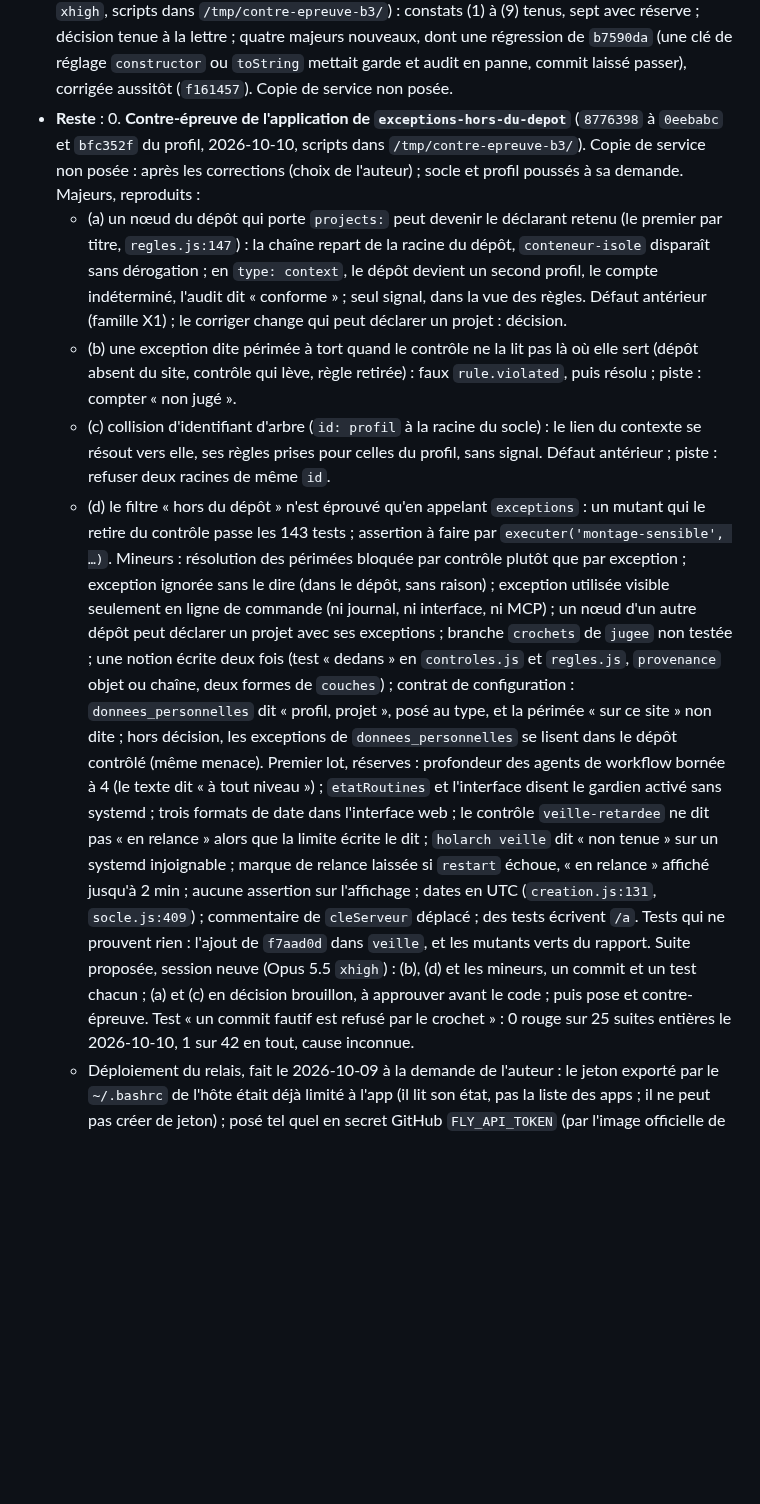
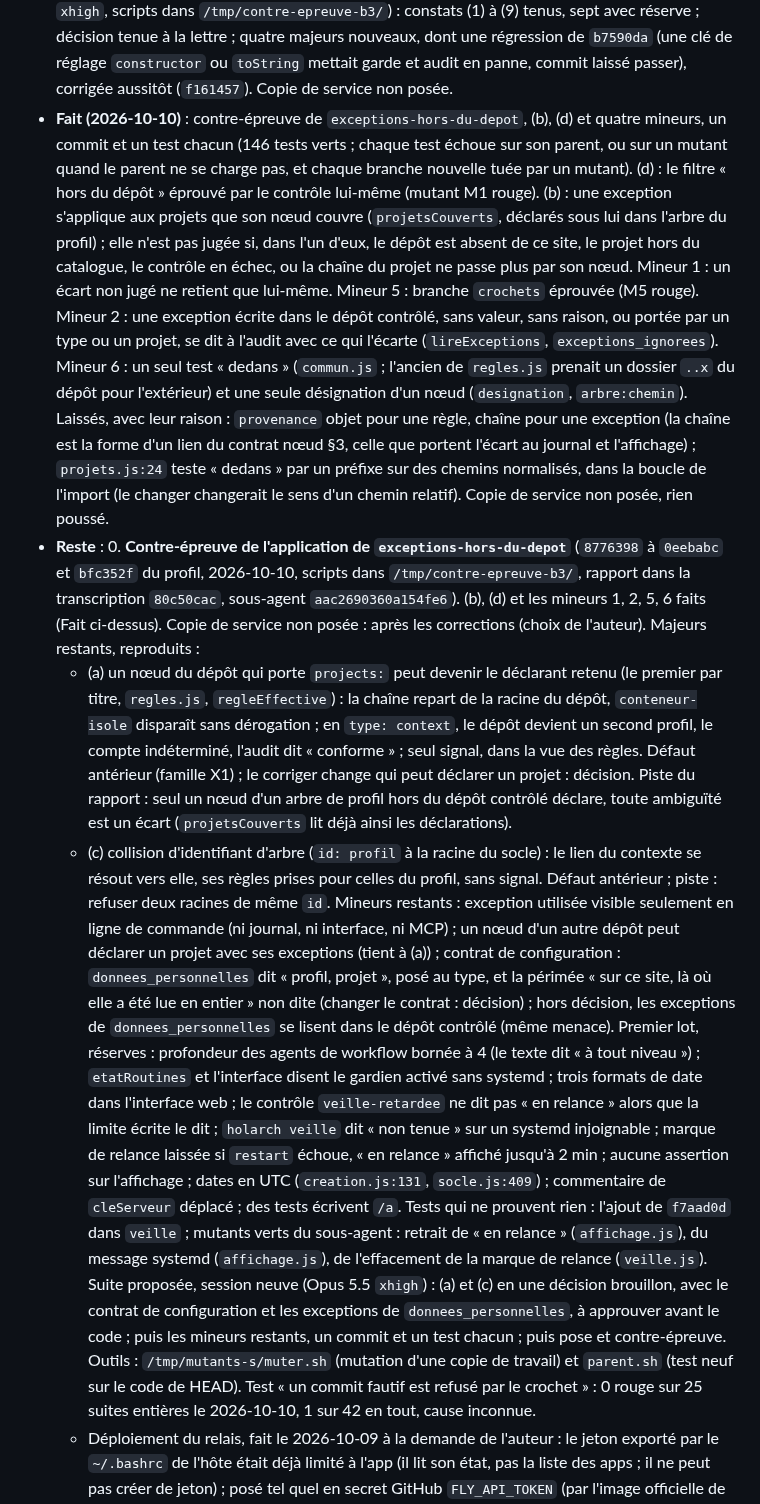
Before and after one commit to Movida/holarch-socle, a Markdown page: arbre/conception/etape-3-regles-projets.md, the part around the change. GitHub-like rendering; blank space fills up the shorter version.

Commit message:
Consigner (b), (d) et quatre mineurs de la contre-épreuve, et la passation
Co-Authored-By: Claude Opus 5.5 <noreply@anthropic.com>

```diff
--- a/arbre/conception/etape-3-regles-projets.md
+++ b/arbre/conception/etape-3-regles-projets.md
@@ -1058,36 +1058,50 @@ sur mesure ; un pare-feu du conteneur, tant que les domaines de Remote Control s
   `/tmp/contre-epreuve-b3/`) : constats (1) à (9) tenus, sept avec réserve ; décision tenue à la lettre ; quatre
   majeurs nouveaux, dont une régression de `b7590da` (une clé de réglage `constructor` ou `toString` mettait garde et
   audit en panne, commit laissé passer), corrigée aussitôt (`f161457`). Copie de service non posée.
+- **Fait (2026-10-10)** : contre-épreuve de `exceptions-hors-du-depot`, (b), (d) et quatre mineurs, un commit et un test
+  chacun (146 tests verts ; chaque test échoue sur son parent, ou sur un mutant quand le parent ne se charge pas, et
+  chaque branche nouvelle tuée par un mutant). (d) : le filtre « hors du dépôt » éprouvé par le contrôle lui-même (mutant
+  M1 rouge). (b) : une exception s'applique aux projets que son nœud couvre (`projetsCouverts`, déclarés sous lui dans
+  l'arbre du profil) ; elle n'est pas jugée si, dans l'un d'eux, le dépôt est absent de ce site, le projet hors du
+  catalogue, le contrôle en échec, ou la chaîne du projet ne passe plus par son nœud. Mineur 1 : un écart non jugé ne
+  retient que lui-même. Mineur 5 : branche `crochets` éprouvée (M5 rouge). Mineur 2 : une exception écrite dans le dépôt
+  contrôlé, sans valeur, sans raison, ou portée par un type ou un projet, se dit à l'audit avec ce qui l'écarte
+  (`lireExceptions`, `exceptions_ignorees`). Mineur 6 : un seul test « dedans » (`commun.js` ; l'ancien de `regles.js`
+  prenait un dossier `..x` du dépôt pour l'extérieur) et une seule désignation d'un nœud (`designation`, `arbre:chemin`).
+  Laissés, avec leur raison : `provenance` objet pour une règle, chaîne pour une exception (la chaîne est la forme d'un
+  lien du contrat nœud §3, celle que portent l'écart au journal et l'affichage) ; `projets.js:24` teste « dedans » par un
+  préfixe sur des chemins normalisés, dans la boucle de l'import (le changer changerait le sens d'un chemin relatif).
+  Copie de service non posée, rien poussé.
 - **Reste** :
   0. **Contre-épreuve de l'application de `exceptions-hors-du-depot`** (`8776398` à `0eebabc` et `bfc352f` du profil,
-     2026-10-10, scripts dans `/tmp/contre-epreuve-b3/`). Copie de service non posée : après les corrections (choix de
-     l'auteur) ; socle et profil poussés à sa demande.
-     Majeurs, reproduits :
-     - (a) un nœud du dépôt qui porte `projects:` peut devenir le déclarant retenu (le premier par titre, `regles.js:147`) :
-       la chaîne repart de la racine du dépôt, `conteneur-isole` disparaît sans dérogation ; en `type: context`, le dépôt
-       devient un second profil, le compte indéterminé, l'audit dit « conforme » ; seul signal, dans la vue des règles.
-       Défaut antérieur (famille X1) ; le corriger change qui peut déclarer un projet : décision.
-     - (b) une exception dite périmée à tort quand le contrôle ne la lit pas là où elle sert (dépôt absent du site,
-       contrôle qui lève, règle retirée) : faux `rule.violated`, puis résolu ; piste : compter « non jugé ».
+     2026-10-10, scripts dans `/tmp/contre-epreuve-b3/`, rapport dans la transcription `80c50cac`, sous-agent
+     `aac2690360a154fe6`). (b), (d) et les mineurs 1, 2, 5, 6 faits (Fait ci-dessus). Copie de service non posée : après
+     les corrections (choix de l'auteur).
+     Majeurs restants, reproduits :
+     - (a) un nœud du dépôt qui porte `projects:` peut devenir le déclarant retenu (le premier par titre, `regles.js`,
+       `regleEffective`) : la chaîne repart de la racine du dépôt, `conteneur-isole` disparaît sans dérogation ; en
+       `type: context`, le dépôt devient un second profil, le compte indéterminé, l'audit dit « conforme » ; seul signal,
+       dans la vue des règles. Défaut antérieur (famille X1) ; le corriger change qui peut déclarer un projet : décision.
+       Piste du rapport : seul un nœud d'un arbre de profil hors du dépôt contrôlé déclare, toute ambiguïté est un écart
+       (`projetsCouverts` lit déjà ainsi les déclarations).
      - (c) collision d'identifiant d'arbre (`id: profil` à la racine du socle) : le lien du contexte se résout vers elle,
        ses règles prises pour celles du profil, sans signal. Défaut antérieur ; piste : refuser deux racines de même `id`.
-     - (d) le filtre « hors du dépôt » n'est éprouvé qu'en appelant `exceptions` : un mutant qui le retire du contrôle
-       passe les 143 tests ; assertion à faire par `executer('montage-sensible', …)`.
-     Mineurs : résolution des périmées bloquée par contrôle plutôt que par exception ; exception ignorée sans le dire
-     (dans le dépôt, sans raison) ; exception utilisée visible seulement en ligne de commande (ni journal, ni interface,
-     ni MCP) ; un nœud d'un autre dépôt peut déclarer un projet avec ses exceptions ; branche `crochets` de `jugee` non
-     testée ; une notion écrite deux fois (test « dedans » en `controles.js` et `regles.js`, `provenance` objet ou chaîne,
-     deux formes de `couches`) ; contrat de configuration : `donnees_personnelles` dit « profil, projet », posé au type,
-     et la périmée « sur ce site » non dite ; hors décision, les exceptions de `donnees_personnelles` se lisent dans le
-     dépôt contrôlé (même menace). Premier lot, réserves : profondeur des agents de workflow bornée à 4 (le texte dit « à
-     tout niveau ») ; `etatRoutines` et l'interface disent le gardien activé sans systemd ; trois formats de date dans
-     l'interface web ; le contrôle `veille-retardee` ne dit pas « en relance » alors que la limite écrite le dit ;
-     `holarch veille` dit « non tenue » sur un systemd injoignable ; marque de relance laissée si `restart` échoue,
+     Mineurs restants : exception utilisée visible seulement en ligne de commande (ni journal, ni interface, ni MCP) ; un
+     nœud d'un autre dépôt peut déclarer un projet avec ses exceptions (tient à (a)) ; contrat de configuration :
+     `donnees_personnelles` dit « profil, projet », posé au type, et la périmée « sur ce site, là où elle a été lue en
+     entier » non dite (changer le contrat : décision) ; hors décision, les exceptions de `donnees_personnelles` se
+     lisent dans le dépôt contrôlé (même menace). Premier lot, réserves : profondeur des agents de workflow bornée à 4 (le
+     texte dit « à tout niveau ») ; `etatRoutines` et l'interface disent le gardien activé sans systemd ; trois formats de
+     date dans l'interface web ; le contrôle `veille-retardee` ne dit pas « en relance » alors que la limite écrite le
+     dit ; `holarch veille` dit « non tenue » sur un systemd injoignable ; marque de relance laissée si `restart` échoue,
      « en relance » affiché jusqu'à 2 min ; aucune assertion sur l'affichage ; dates en UTC (`creation.js:131`,
      `socle.js:409`) ; commentaire de `cleServeur` déplacé ; des tests écrivent `/a`. Tests qui ne prouvent rien :
-     l'ajout de `f7aad0d` dans `veille`, et les mutants verts du rapport.
-     Suite proposée, session neuve (Opus 5.5 `xhigh`) : (b), (d) et les mineurs, un commit et un test chacun ; (a) et (c)
-     en décision brouillon, à approuver avant le code ; puis pose et contre-épreuve. Test « un commit fautif est refusé
+     l'ajout de `f7aad0d` dans `veille` ; mutants verts du sous-agent : retrait de « en relance » (`affichage.js`), du
+     message systemd (`affichage.js`), de l'effacement de la marque de relance (`veille.js`).
+     Suite proposée, session neuve (Opus 5.5 `xhigh`) : (a) et (c) en une décision brouillon, avec le contrat de
+     configuration et les exceptions de `donnees_personnelles`, à approuver avant le code ; puis les mineurs restants, un
+     commit et un test chacun ; puis pose et contre-épreuve. Outils : `/tmp/mutants-s/muter.sh` (mutation d'une copie de
+     travail) et `parent.sh` (test neuf sur le code de HEAD). Test « un commit fautif est refusé
      par le crochet » : 0 rouge sur 25 suites entières le 2026-10-10, 1 sur 42 en tout, cause inconnue.
      - Déploiement du relais, fait le 2026-10-09 à la demande de l'auteur : le jeton exporté par le `~/.bashrc` de
        l'hôte était déjà limité à l'app (il lit son état, pas la liste des apps ; il ne peut pas créer de jeton) ; posé
```
Also changed, not shown: arbre/log.md (+14 -0 lines).
